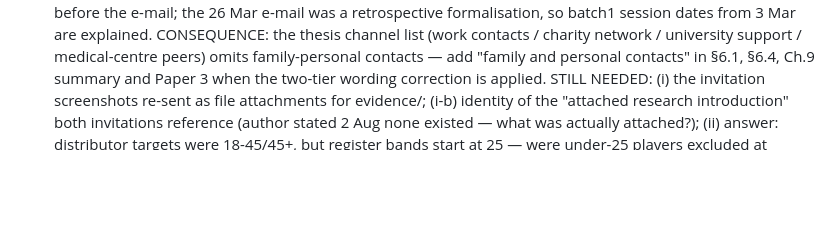
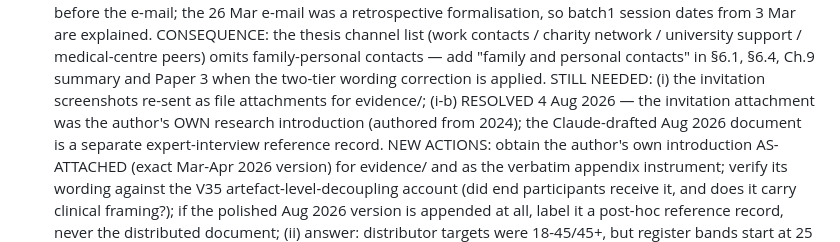
Before and after one commit to leicatam/gamification, a Markdown page: docs/thesis/PENDING_ITEMS.md, the part around the change. Rendered like a GitHub page; blank space fills up the shorter version.

Commit message:
Resolve attachment contradiction: author's own 2024 research introduction was the invitation attachment
Two different documents: the author's own research introduction (written from 2024) was attached to the Mar-Apr 2026 distributor invitations; the Aug 2026 Claude-drafted document is a separate expert-interview reference record. Queued: obtain the as-attached version verbatim for evidence/ and the appendix, and verify its wording against the artefact-level decoupling account.

Co-Authored-By: Claude Fable 5 <noreply@anthropic.com>
Claude-Session: https://claude.ai/code/session_01KoT3i8geZspYBMMKVYJUTG

```diff
--- a/docs/thesis/PENDING_ITEMS.md
+++ b/docs/thesis/PENDING_ITEMS.md
@@ -122,9 +122,16 @@ document with their captions at V20).
    "family and personal contacts" in §6.1, §6.4, Ch.9 summary and
    Paper 3 when the two-tier wording correction is applied. STILL
    NEEDED: (i) the invitation screenshots re-sent as file attachments
-   for evidence/; (i-b) identity of the "attached research
-   introduction" both invitations reference (author stated 2 Aug none
-   existed — what was actually attached?);
+   for evidence/; (i-b) RESOLVED 4 Aug 2026 — the invitation
+   attachment was the author's OWN research introduction (authored
+   from 2024); the Claude-drafted Aug 2026 document is a separate
+   expert-interview reference record. NEW ACTIONS: obtain the author's
+   own introduction AS-ATTACHED (exact Mar-Apr 2026 version) for
+   evidence/ and as the verbatim appendix instrument; verify its
+   wording against the V35 artefact-level-decoupling account (did end
+   participants receive it, and does it carry clinical framing?);
+   if the polished Aug 2026 version is appended at all, label it a
+   post-hoc reference record, never the distributed document;
    (ii) answer: distributor targets were 18-45/45+, but register bands
    start at 25 — were under-25 players excluded at compilation, or did
    none participate? (iii) what wording did end participants receive
```
Also changed, not shown: 1 other file.
